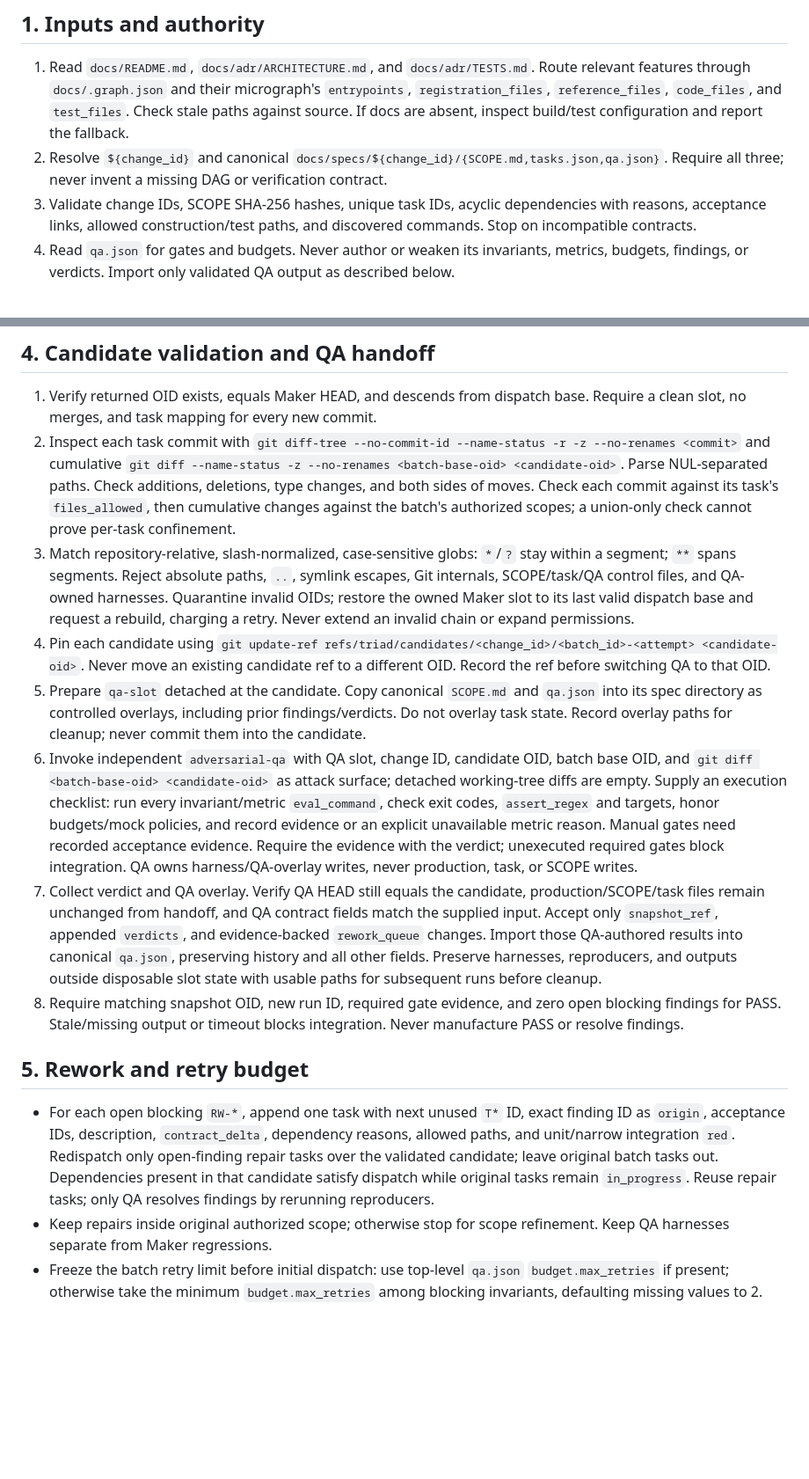
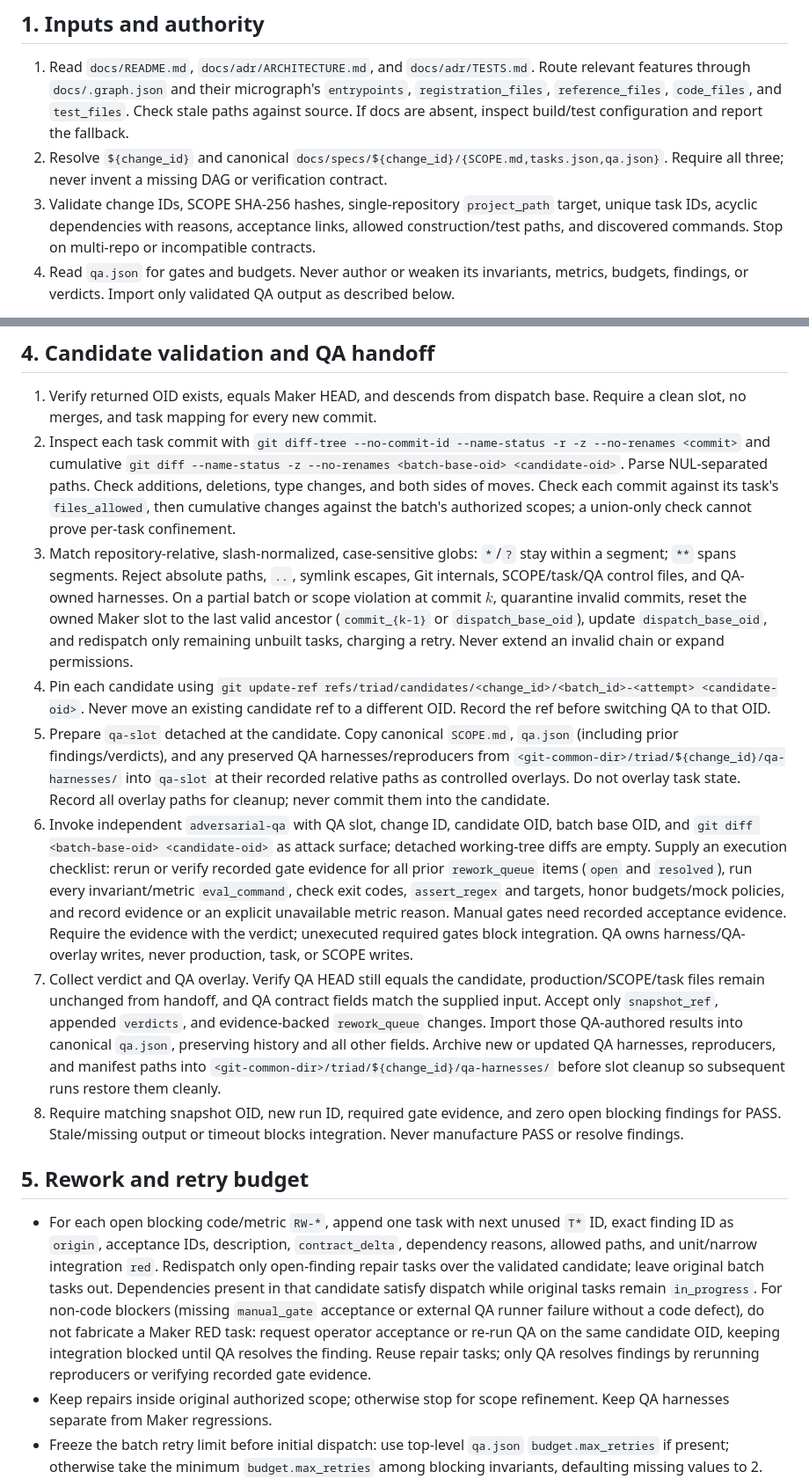
Before and after one commit to correriadev/agentic-workbench, a Markdown page: skills/tdd-orchestrator/SKILL.md, 2 parts joined by grey strips. Shown at 88% size. GitHub-like rendering; blank space fills up the shorter version.

```diff
--- a/skills/tdd-orchestrator/SKILL.md
+++ b/skills/tdd-orchestrator/SKILL.md
@@ -11,7 +11,7 @@ Coordinate `tdd-orchestrator -> tdd-maker -> adversarial-qa`. Maker owns constru
 
 1. Read `docs/README.md`, `docs/adr/ARCHITECTURE.md`, and `docs/adr/TESTS.md`. Route relevant features through `docs/.graph.json` and their micrograph's `entrypoints`, `registration_files`, `reference_files`, `code_files`, and `test_files`. Check stale paths against source. If docs are absent, inspect build/test configuration and report the fallback.
 2. Resolve `${change_id}` and canonical `docs/specs/${change_id}/{SCOPE.md,tasks.json,qa.json}`. Require all three; never invent a missing DAG or verification contract.
-3. Validate change IDs, SCOPE SHA-256 hashes, unique task IDs, acyclic dependencies with reasons, acceptance links, allowed construction/test paths, and discovered commands. Stop on incompatible contracts.
+3. Validate change IDs, SCOPE SHA-256 hashes, single-repository `project_path` target, unique task IDs, acyclic dependencies with reasons, acceptance links, allowed construction/test paths, and discovered commands. Stop on multi-repo or incompatible contracts.
 4. Read `qa.json` for gates and budgets. Never author or weaken its invariants, metrics, budgets, findings, or verdicts. Import only validated QA output as described below.
 
 **PROHIBITED:** Write production code, construction tests, or QA harnesses. Delegate construction to `tdd-maker`. Stop if isolated agent execution is unavailable.
@@ -39,16 +39,16 @@ Persist a small `execution` object in `tasks.json`: target branch, accepted OID,
 
 1. Verify returned OID exists, equals Maker HEAD, and descends from dispatch base. Require a clean slot, no merges, and task mapping for every new commit.
 2. Inspect each task commit with `git diff-tree --no-commit-id --name-status -r -z --no-renames <commit>` and cumulative `git diff --name-status -z --no-renames <batch-base-oid> <candidate-oid>`. Parse NUL-separated paths. Check additions, deletions, type changes, and both sides of moves. Check each commit against its task's `files_allowed`, then cumulative changes against the batch's authorized scopes; a union-only check cannot prove per-task confinement.
-3. Match repository-relative, slash-normalized, case-sensitive globs: `*`/`?` stay within a segment; `**` spans segments. Reject absolute paths, `..`, symlink escapes, Git internals, SCOPE/task/QA control files, and QA-owned harnesses. Quarantine invalid OIDs; restore the owned Maker slot to its last valid dispatch base and request a rebuild, charging a retry. Never extend an invalid chain or expand permissions.
+3. Match repository-relative, slash-normalized, case-sensitive globs: `*`/`?` stay within a segment; `**` spans segments. Reject absolute paths, `..`, symlink escapes, Git internals, SCOPE/task/QA control files, and QA-owned harnesses. On a partial batch or scope violation at commit $k$, quarantine invalid commits, reset the owned Maker slot to the last valid ancestor (`commit_{k-1}` or `dispatch_base_oid`), update `dispatch_base_oid`, and redispatch only remaining unbuilt tasks, charging a retry. Never extend an invalid chain or expand permissions.
 4. Pin each candidate using `git update-ref refs/triad/candidates/<change_id>/<batch_id>-<attempt> <candidate-oid>`. Never move an existing candidate ref to a different OID. Record the ref before switching QA to that OID.
-5. Prepare `qa-slot` detached at the candidate. Copy canonical `SCOPE.md` and `qa.json` into its spec directory as controlled overlays, including prior findings/verdicts. Do not overlay task state. Record overlay paths for cleanup; never commit them into the candidate.
-6. Invoke independent `adversarial-qa` with QA slot, change ID, candidate OID, batch base OID, and `git diff <batch-base-oid> <candidate-oid>` as attack surface; detached working-tree diffs are empty. Supply an execution checklist: run every invariant/metric `eval_command`, check exit codes, `assert_regex` and targets, honor budgets/mock policies, and record evidence or an explicit unavailable metric reason. Manual gates need recorded acceptance evidence. Require the evidence with the verdict; unexecuted required gates block integration. QA owns harness/QA-overlay writes, never production, task, or SCOPE writes.
-7. Collect verdict and QA overlay. Verify QA HEAD still equals the candidate, production/SCOPE/task files remain unchanged from handoff, and QA contract fields match the supplied input. Accept only `snapshot_ref`, appended `verdicts`, and evidence-backed `rework_queue` changes. Import those QA-authored results into canonical `qa.json`, preserving history and all other fields. Preserve harnesses, reproducers, and outputs outside disposable slot state with usable paths for subsequent runs before cleanup.
+5. Prepare `qa-slot` detached at the candidate. Copy canonical `SCOPE.md`, `qa.json` (including prior findings/verdicts), and any preserved QA harnesses/reproducers from `<git-common-dir>/triad/${change_id}/qa-harnesses/` into `qa-slot` at their recorded relative paths as controlled overlays. Do not overlay task state. Record all overlay paths for cleanup; never commit them into the candidate.
+6. Invoke independent `adversarial-qa` with QA slot, change ID, candidate OID, batch base OID, and `git diff <batch-base-oid> <candidate-oid>` as attack surface; detached working-tree diffs are empty. Supply an execution checklist: rerun or verify recorded gate evidence for all prior `rework_queue` items (`open` and `resolved`), run every invariant/metric `eval_command`, check exit codes, `assert_regex` and targets, honor budgets/mock policies, and record evidence or an explicit unavailable metric reason. Manual gates need recorded acceptance evidence. Require the evidence with the verdict; unexecuted required gates block integration. QA owns harness/QA-overlay writes, never production, task, or SCOPE writes.
+7. Collect verdict and QA overlay. Verify QA HEAD still equals the candidate, production/SCOPE/task files remain unchanged from handoff, and QA contract fields match the supplied input. Accept only `snapshot_ref`, appended `verdicts`, and evidence-backed `rework_queue` changes. Import those QA-authored results into canonical `qa.json`, preserving history and all other fields. Archive new or updated QA harnesses, reproducers, and manifest paths into `<git-common-dir>/triad/${change_id}/qa-harnesses/` before slot cleanup so subsequent runs restore them cleanly.
 8. Require matching snapshot OID, new run ID, required gate evidence, and zero open blocking findings for PASS. Stale/missing output or timeout blocks integration. Never manufacture PASS or resolve findings.
 
 ## 5. Rework and retry budget
 
-- For each open blocking `RW-*`, append one task with next unused `T*` ID, exact finding ID as `origin`, acceptance IDs, description, `contract_delta`, dependency reasons, allowed paths, and unit/narrow integration `red`. Redispatch only open-finding repair tasks over the validated candidate; leave original batch tasks out. Dependencies present in that candidate satisfy dispatch while original tasks remain `in_progress`. Reuse repair tasks; only QA resolves findings by rerunning reproducers.
+- For each open blocking code/metric `RW-*`, append one task with next unused `T*` ID, exact finding ID as `origin`, acceptance IDs, description, `contract_delta`, dependency reasons, allowed paths, and unit/narrow integration `red`. Redispatch only open-finding repair tasks over the validated candidate; leave original batch tasks out. Dependencies present in that candidate satisfy dispatch while original tasks remain `in_progress`. For non-code blockers (missing `manual_gate` acceptance or external QA runner failure without a code defect), do not fabricate a Maker RED task: request operator acceptance or re-run QA on the same candidate OID, keeping integration blocked until QA resolves the finding. Reuse repair tasks; only QA resolves findings by rerunning reproducers or verifying recorded gate evidence.
 - Keep repairs inside original authorized scope; otherwise stop for scope refinement. Keep QA harnesses separate from Maker regressions.
 - Freeze the batch retry limit before initial dispatch: use top-level `qa.json` `budget.max_retries` if present; otherwise take the minimum `budget.max_retries` among blocking invariants, defaulting missing values to 2. Require nonnegative integers. The limit counts additional Maker attempts after the initial attempt; `0` permits only the initial attempt.
 - Persist `retries_used` before every redispatch, including construction failures and rejected diffs. QA retries never replenish Maker attempts. On exhaustion, missing evidence, or unsafe state, stop with blocked tasks and exact unresolved findings/refs.
```
Also changed, not shown: other parts of skills/tdd-orchestrator/SKILL.md (+1 -1 lines), skills/adversarial-qa/SKILL.md (+21 -19 lines).
